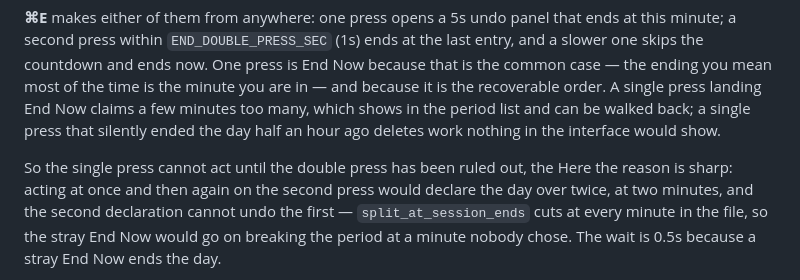
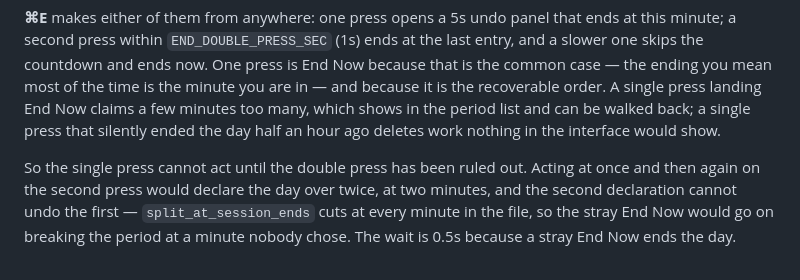
Before and after one commit to oriooctopus/worktime, a Markdown page: README.md, the part around the change. Rendered like a GitHub page.

Commit message:
README wording

```diff
--- a/README.md
+++ b/README.md
@@ -611,8 +611,8 @@ landing End Now claims a few minutes too many, which shows in the period list
 and can be walked back; a single press that silently ended the day half an hour
 ago deletes work nothing in the interface would show.
 
-So the single press cannot act until the double press has been ruled out, the
-Here the reason is sharp: acting at once and then again on
+So the single press cannot act until the double press has been ruled out.
+Acting at once and then again on
 the second press would declare the day over twice, at two minutes, and the
 second declaration cannot undo the first — `split_at_session_ends` cuts at
 every minute in the file, so the stray End Now would go on breaking the period
```
